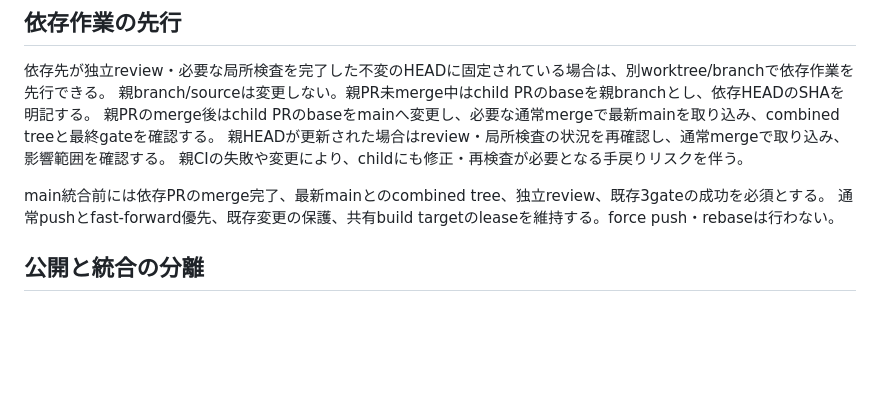
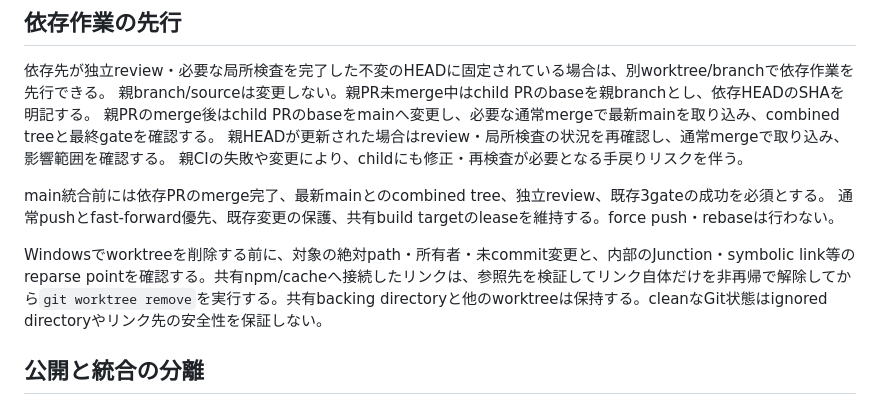
Before and after one commit to tokutori/pr-simulator-game-1, a Markdown page: CONTRIBUTING.md, the part around the change. Drawn GitHub-style; blank space fills up the shorter version.

Commit message:
docs(process): protect shared caches during worktree removal

```diff
--- a/CONTRIBUTING.md
+++ b/CONTRIBUTING.md
@@ -38,6 +38,8 @@ local検査または対象branchの手動実行（`deploy_pages=false`）で補
 
 main統合前には依存PRのmerge完了、最新mainとのcombined tree、独立review、既存3gateの成功を必須とする。
 通常pushとfast-forward優先、既存変更の保護、共有build targetのleaseを維持する。force push・rebaseは行わない。
+
+Windowsでworktreeを削除する前に、対象の絶対path・所有者・未commit変更と、内部のJunction・symbolic link等のreparse pointを確認する。共有npm/cacheへ接続したリンクは、参照先を検証してリンク自体だけを非再帰で解除してから`git worktree remove`を実行する。共有backing directoryと他のworktreeは保持する。cleanなGit状態はignored directoryやリンク先の安全性を保証しない。
 
 ## 公開と統合の分離
 
```
